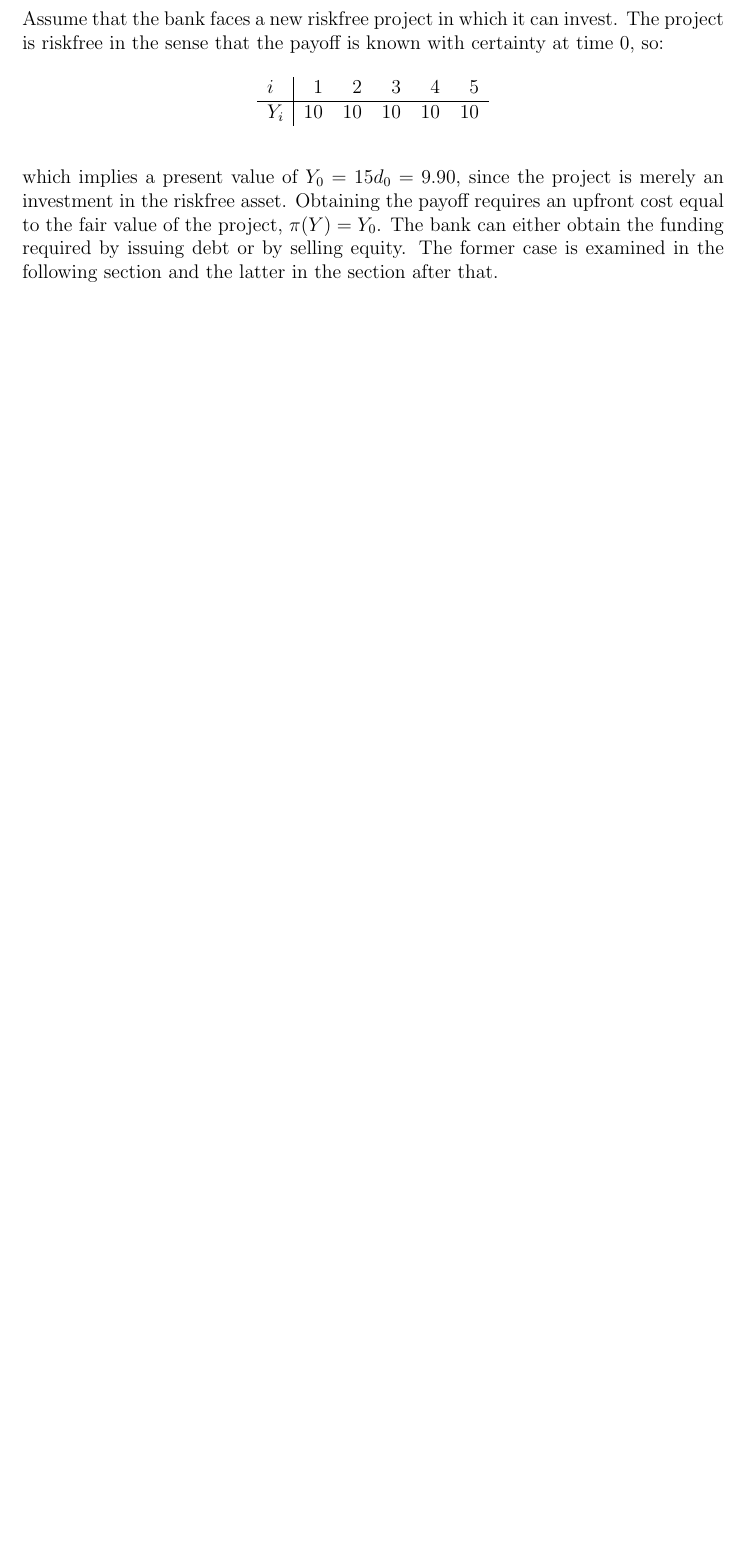
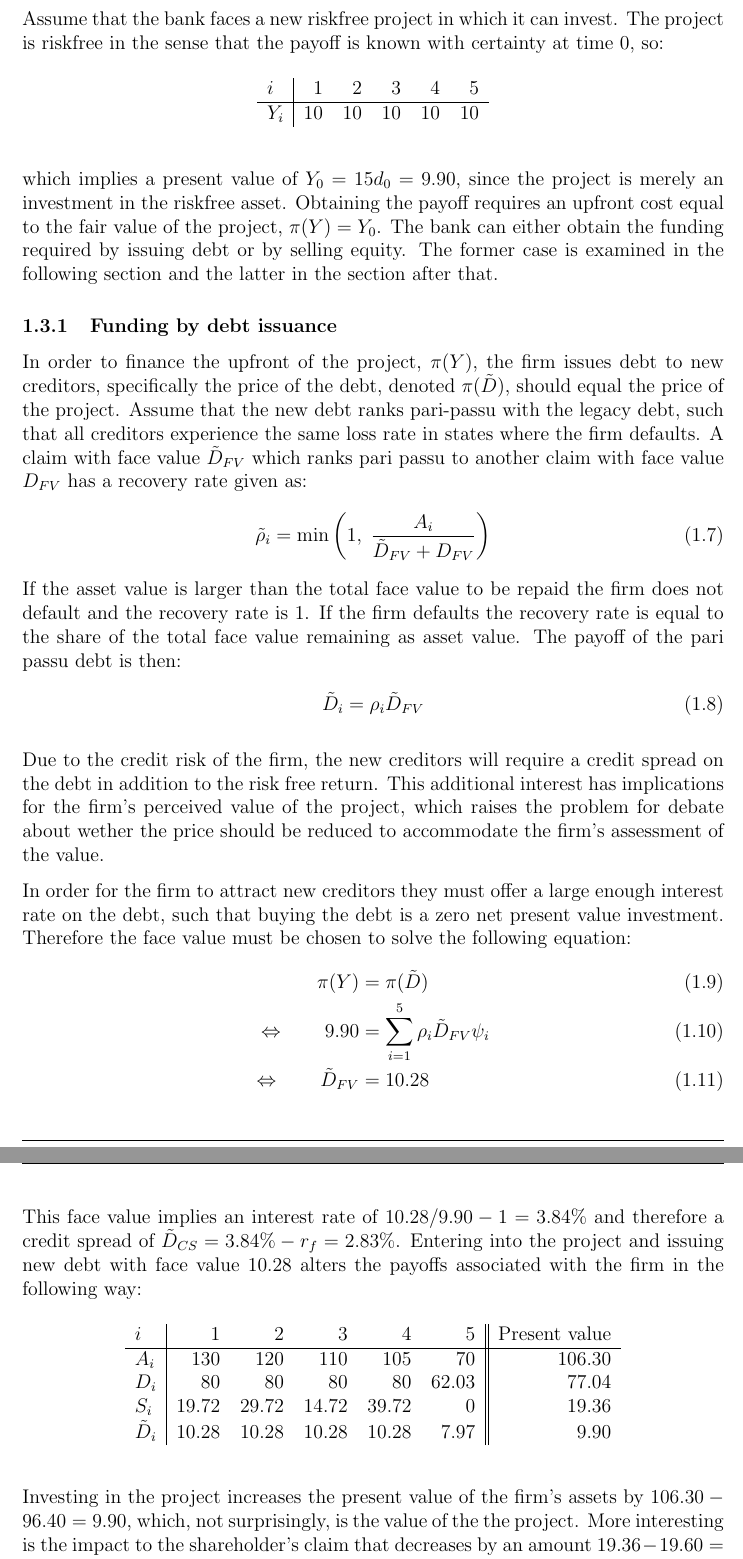
Before and after one commit to sebastianbaltser/master-thesis, a LaTeX thesis (thesis/content/single-period-model.tex): part of page 3 of 4 before the commit and two parts of pages 3 and 4 of 5 after it, the two joined at a grey line, cut so that both start at the same text, the shorter picture padded with empty space. Compiled offline with pdfLaTeX.

Commit message:
Create section Funding by debt issuance

```diff
--- a/thesis/content/single-period-model.tex
+++ b/thesis/content/single-period-model.tex
@@ -80,6 +80,44 @@
             \end{table}
         which implies a present value of $Y_{0} = 15d_{0} = 9.90$, since the project is merely an investment in the riskfree asset. Obtaining the payoff requires an upfront cost equal to the fair value of the project, $\pi(Y) = Y_{0}$. The bank can either obtain the funding required by issuing debt or by selling equity. The former case is examined in the following section and the latter in the section after that.
 
+    \subsubsection{Funding by debt issuance}
+        In order to finance the upfront of the project, $\pi(Y)$, the firm issues debt to new creditors, specifically the price of the debt, denoted $\pi(\tilde{D})$, should equal the price of the project. Assume that the new debt ranks pari-passu with the legacy debt, such that all creditors experience the same loss rate in states where the firm defaults. A claim with face value $\tilde{D}_{FV}$ which ranks pari passu to another claim with face value $D_{FV}$ has a recovery rate given as:
+            \begin{align}
+                \tilde{\rho}_{i} = \min\left(
+                    1,\;
+                    \frac{A_{i}}{\tilde{D}_{FV} + D_{FV}}
+                \right)
+            \end{align}
+        If the asset value is larger than the total face value to be repaid the firm does not default and the recovery rate is $1$. If the firm defaults the recovery rate is equal to the share of the total face value remaining as asset value. The payoff of the pari passu debt is then:
+            \begin{align}
+                \tilde{D}_{i}
+                    = \rho_{i}\tilde{D}_{FV}
+            \end{align}
+
+        Due to the credit risk of the firm, the new creditors will require a credit spread on the debt in addition to the risk free return. This additional interest has implications for the firm's perceived value of the project, which raises the problem for debate about wether the price should be reduced to accommodate the firm's assessment of the value.
+
+        In order for the firm to attract new creditors they must offer a large enough interest rate on the debt, such that buying the debt is a zero net present value investment. Therefore the face value must be chosen to solve the following equation:
+            \begin{align}
+                \pi(Y) &= \pi(\tilde{D}) \\
+                \Leftrightarrow  \qquad
+                9.90 &= \sum_{i=1}^{5} \rho_{i}\tilde{D}_{FV}\psi_{i} \\
+                \Leftrightarrow  \qquad
+                \tilde{D}_{FV} &= 10.28
+            \end{align}
+        This face value implies an interest rate of $10.28 / 9.90 - 1 = 3.84\%$ and therefore a credit spread of $\tilde{D}_{CS} = 3.84\% - r_{f} = 2.83\%$. Entering into the project and issuing new debt with face value $10.28$ alters the payoffs associated with the firm in the following way:
+        \begin{table}[H]
+            \centering
+            \begin{tabular}{l|rrrrr||r}
+                $i$ & 1 & 2 & 3 & 4 & 5 & Present value \\
+                \hline
+                $A_{i}$ & $130$ & $120$ & $110$ & $105$ & $70$ & $106.30$ \\
+                $D_{i}$ & $80$ & $80$ & $80$ & $80$ & $62.03$ & $77.04$ \\
+                $S_{i}$ & $19.72$ & $29.72$ & $14.72$ & $39.72$ & $0$ & $19.36$ \\
+                $\tilde{D}_{i}$ & $10.28$ & $10.28$ & $10.28$ & $10.28$ & $7.97$ & $9.90$ \\
+            \end{tabular}
+        \end{table}
+
+        Investing in the project increases the present value of the firm's assets by $106.30 - 96.40 = 9.90$, which, not surprisingly, is the value of the the project. More interesting is the impact to the shareholder's claim that decreases by an amount $19.36 - 19.60 = -0.24$, why investing in the project is of negative value to the shareholders. When the firm defaults the shareholders still receive nothing, but in all other states were the firm does not default, the shareholders pay the interest rate owed to the shareholders due to the credit risk in the firm.
 
     \section{Equity funding}
         We now assume that the premium paid by the bank to the counterparty is funded with new equity instead of taking on debt from a new creditor. Obviously this will create a dilution, and the value of the already existing shares owned by the legacy shareholders will be reduced. We still suppose that the counterparty of the new project which the bank enters is risk free meaning that the payoff at time 1, $Y$, is known with certainty. What differences from funding a project with new creditors does this take have?
```
